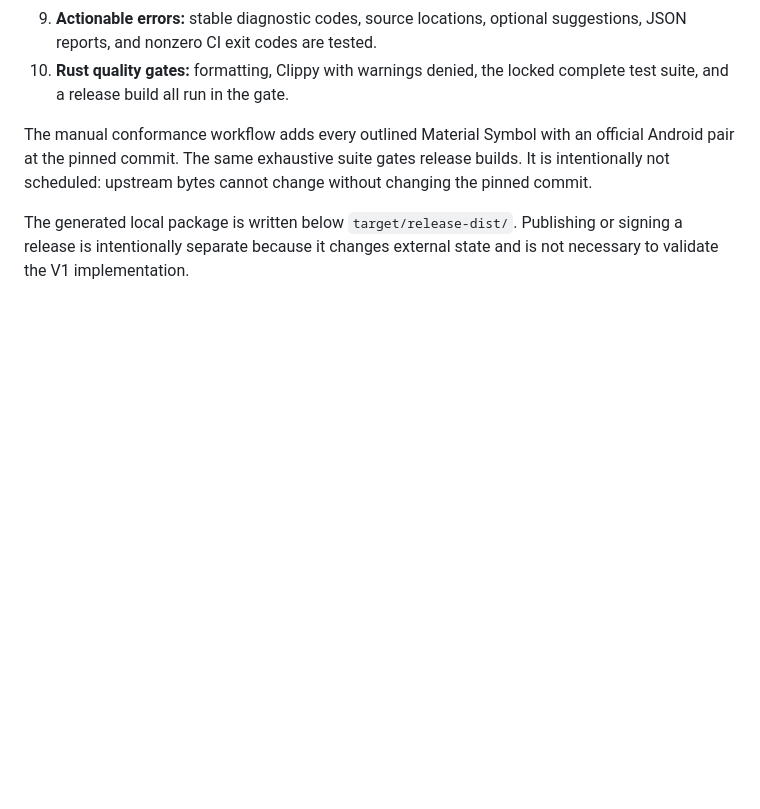
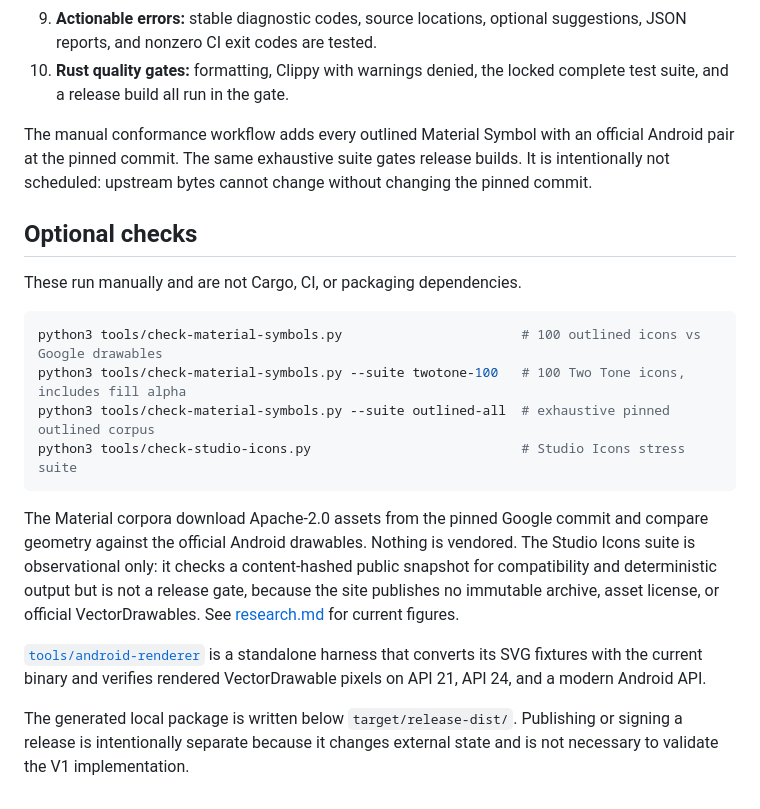
Before and after one commit to c5inco/vdtoolkit, a Markdown page: docs/v1-acceptance.md, the part around the change. Rendered like a GitHub page; blank space fills up the shorter version.

````diff
--- a/docs/v1-acceptance.md
+++ b/docs/v1-acceptance.md
@@ -48,6 +48,29 @@ official Android pair at the pinned commit. The same exhaustive suite gates
 release builds. It is intentionally not scheduled: upstream bytes cannot change
 without changing the pinned commit.
 
+## Optional checks
+
+These run manually and are not Cargo, CI, or packaging dependencies.
+
+```sh
+python3 tools/check-material-symbols.py                       # 100 outlined icons vs Google drawables
+python3 tools/check-material-symbols.py --suite twotone-100   # 100 Two Tone icons, includes fill alpha
+python3 tools/check-material-symbols.py --suite outlined-all  # exhaustive pinned outlined corpus
+python3 tools/check-studio-icons.py                           # Studio Icons stress suite
+```
+
+The Material corpora download Apache-2.0 assets from the pinned Google commit
+and compare geometry against the official Android drawables. Nothing is
+vendored. The Studio Icons suite is observational only: it checks a
+content-hashed public snapshot for compatibility and deterministic output but is
+not a release gate, because the site publishes no immutable archive, asset
+license, or official VectorDrawables. See
+[research.md](research.md#studio-icons-stress-corpus) for current figures.
+
+[`tools/android-renderer`](../tools/android-renderer) is a standalone harness
+that converts its SVG fixtures with the current binary and verifies rendered
+VectorDrawable pixels on API 21, API 24, and a modern Android API.
+
 The generated local package is written below `target/release-dist/`. Publishing
 or signing a release is intentionally separate because it changes external
 state and is not necessary to validate the V1 implementation.
````
Also changed, not shown: README.md (+89 -107 lines), docs/research.md (+2 -0 lines).
